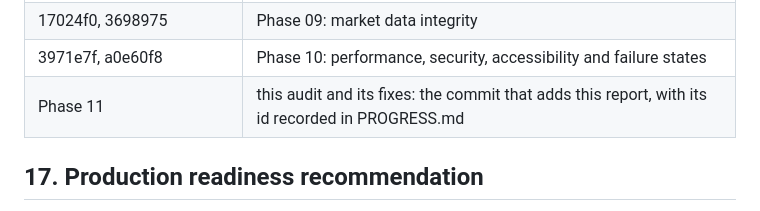
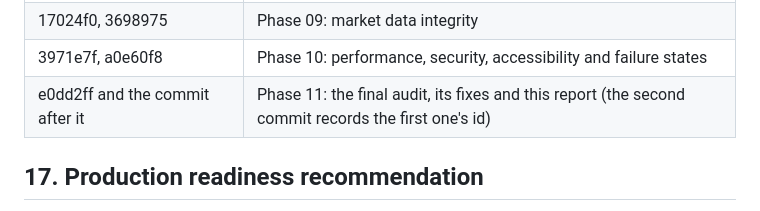
Before and after one commit to alexyazji2-boop/optic, a Markdown page: docs/post-demo-ultra/FINAL_REPORT.md, the part around the change. GitHub-like rendering.

Commit message:
Phase 11: record its commit id
Co-Authored-By: Claude Opus 5.5 <noreply@anthropic.com>

```diff
--- a/docs/post-demo-ultra/FINAL_REPORT.md
+++ b/docs/post-demo-ultra/FINAL_REPORT.md
@@ -222,7 +222,7 @@ Engineering cannot settle these; each is written up for qualified counsel in COM
 | ab5a2ae, 0268f7f | Phase 08: Milo's grounding and the evaluation suite |
 | 17024f0, 3698975 | Phase 09: market data integrity |
 | 3971e7f, a0e60f8 | Phase 10: performance, security, accessibility and failure states |
-| Phase 11 | this audit and its fixes: the commit that adds this report, with its id recorded in PROGRESS.md |
+| e0dd2ff and the commit after it | Phase 11: the final audit, its fixes and this report (the second commit records the first one's id) |
 
 ## 17. Production readiness recommendation
 
```
Also changed, not shown: docs/post-demo-ultra/PROGRESS.md (+3 -3 lines).
